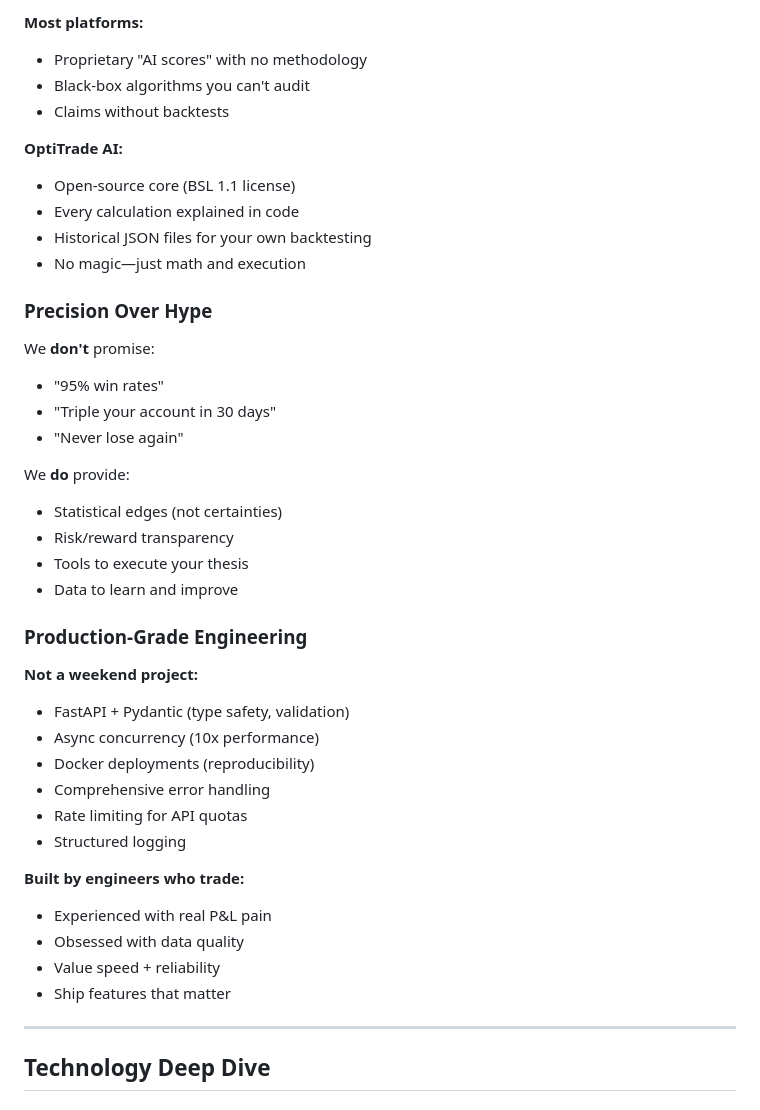
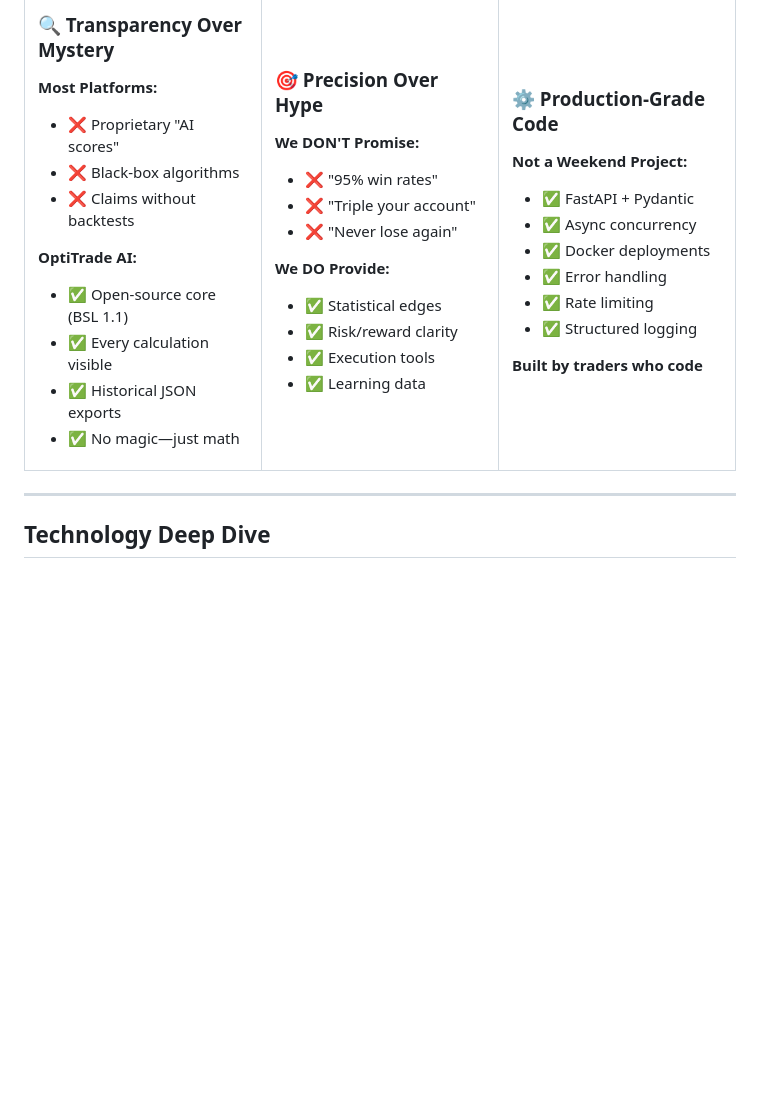
Before and after one commit to OptiTrade-AI/about-us, a Markdown page: README.md, the part around one of its changes. Rendered like a GitHub page; blank space fills up the shorter version.

```diff
--- a/README.md
+++ b/README.md
@@ -226,43 +328,51 @@ well-defined at 50 EMA support.
 
-**Most platforms:**
-- Proprietary "AI scores" with no methodology
-- Black-box algorithms you can't audit
-- Claims without backtests
+### 🔍 Transparency Over Mystery
+
+**Most Platforms:**
+- ❌ Proprietary "AI scores"
+- ❌ Black-box algorithms
+- ❌ Claims without backtests
 
 **OptiTrade AI:**
-- Open-source core (BSL 1.1 license)
-- Every calculation explained in code
-- Historical JSON files for your own backtesting
-- No magic—just math and execution
+- ✅ Open-source core (BSL 1.1)
+- ✅ Every calculation visible
+- ✅ Historical JSON exports
+- ✅ No magic—just math
 
-### Precision Over Hype
+</td>
+<td width="33%">
 
-We **don't** promise:
-- "95% win rates"
-- "Triple your account in 30 days"
-- "Never lose again"
+### 🎯 Precision Over Hype
 
-We **do** provide:
-- Statistical edges (not certainties)
-- Risk/reward transparency
-- Tools to execute your thesis
-- Data to learn and improve
+**We DON'T Promise:**
+- ❌ "95% win rates"
+- ❌ "Triple your account"
+- ❌ "Never lose again"
 
-### Production-Grade Engineering
+**We DO Provide:**
+- ✅ Statistical edges
+- ✅ Risk/reward clarity
+- ✅ Execution tools
+- ✅ Learning data
 
-**Not a weekend project:**
-- FastAPI + Pydantic (type safety, validation)
-- Async concurrency (10x performance)
-- Docker deployments (reproducibility)
-- Comprehensive error handling
-- Rate limiting for API quotas
-- Structured logging
+</td>
+<td width="33%">
 
-**Built by engineers who trade:**
-- Experienced with real P&L pain
-- Obsessed with data quality
-- Value speed + reliability
-- Ship features that matter
+### ⚙️ Production-Grade Code
+
+**Not a Weekend Project:**
+- ✅ FastAPI + Pydantic
+- ✅ Async concurrency
+- ✅ Docker deployments
+- ✅ Error handling
+- ✅ Rate limiting
+- ✅ Structured logging
+
+**Built by traders who code**
+
+</td>
+</tr>
+</table>
 
 ---
 
```
Also changed, not shown: other parts of README.md (+217 -115 lines).
